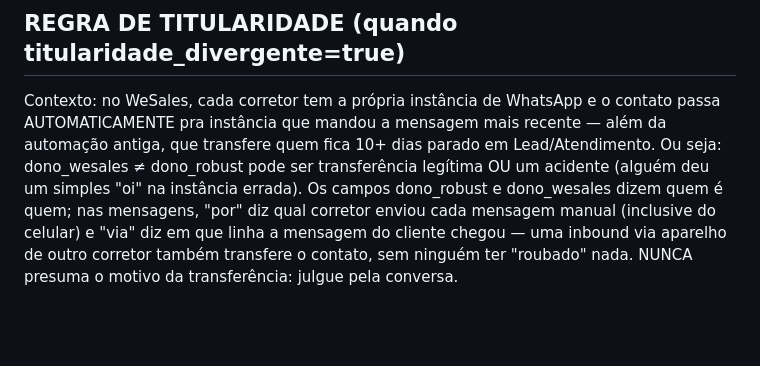
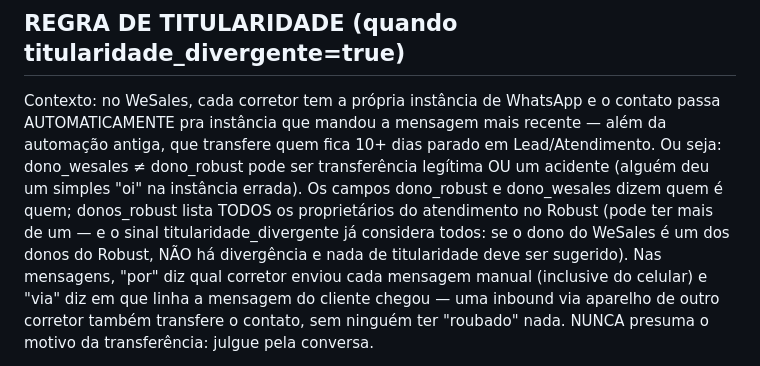
Before and after one commit to jhonytebaldi/portal-camargo, a Markdown page: automacao/rubrica_analise.md, the part around the change. Drawn GitHub-style; blank space fills up the shorter version.

Commit message:
rubrica: atendimentos multi-proprietário — sem pedido de titularidade se o dono do WeSales já é um dos donos

```diff
--- a/automacao/rubrica_analise.md
+++ b/automacao/rubrica_analise.md
@@ -78,7 +78,11 @@ contato passa AUTOMATICAMENTE pra instância que mandou a mensagem mais recente
 — além da automação antiga, que transfere quem fica 10+ dias parado em
 Lead/Atendimento. Ou seja: dono_wesales ≠ dono_robust pode ser transferência
 legítima OU um acidente (alguém deu um simples "oi" na instância errada).
-Os campos dono_robust e dono_wesales dizem quem é quem; nas mensagens, "por"
+Os campos dono_robust e dono_wesales dizem quem é quem; donos_robust lista
+TODOS os proprietários do atendimento no Robust (pode ter mais de um — e o
+sinal titularidade_divergente já considera todos: se o dono do WeSales é um
+dos donos do Robust, NÃO há divergência e nada de titularidade deve ser
+sugerido). Nas mensagens, "por"
 diz qual corretor enviou cada mensagem manual (inclusive do celular) e "via"
 diz em que linha a mensagem do cliente chegou — uma inbound via aparelho de
 outro corretor também transfere o contato, sem ninguém ter "roubado" nada.
```
